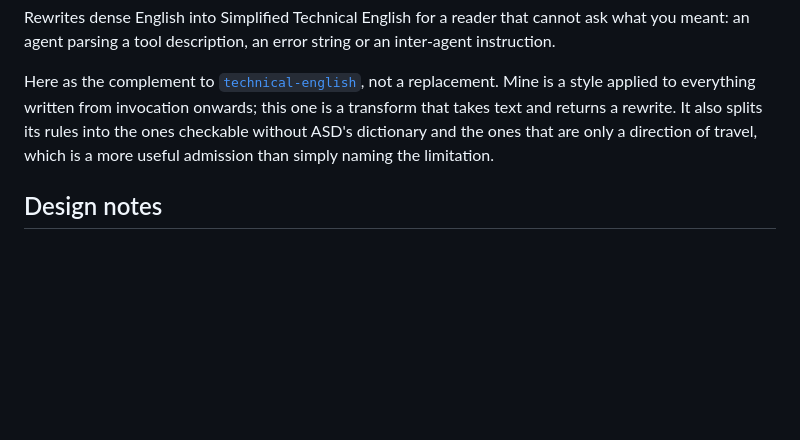
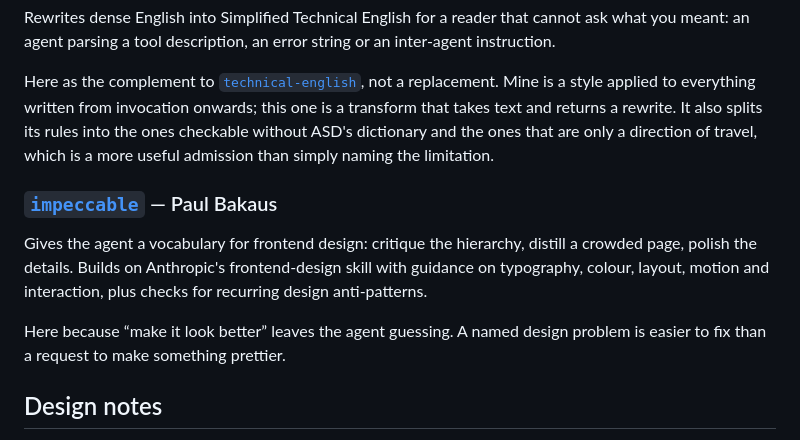
Before and after one commit to joaodinissf/jdf-skills, a Markdown page: README.md, the part around the change. GitHub-like rendering; blank space fills up the shorter version.

Commit message:
docs: add Impeccable to favourite skills

```diff
--- a/README.md
+++ b/README.md
@@ -147,6 +147,16 @@ splits its rules into the ones checkable without ASD's dictionary and the ones
 that are only a direction of travel, which is a more useful admission than simply
 naming the limitation.
 
+### [`impeccable`](https://github.com/pbakaus/impeccable) — Paul Bakaus
+
+Gives the agent a vocabulary for frontend design: critique the hierarchy, distill
+a crowded page, polish the details. Builds on Anthropic's frontend-design skill
+with guidance on typography, colour, layout, motion and interaction, plus checks
+for recurring design anti-patterns.
+
+Here because “make it look better” leaves the agent guessing. A named design
+problem is easier to fix than a request to make something prettier.
+
 ## Design notes
 
 The first three are language- and framework-agnostic on purpose. Nothing in
```
